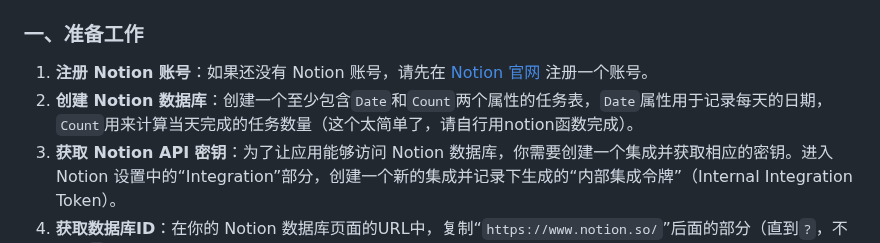
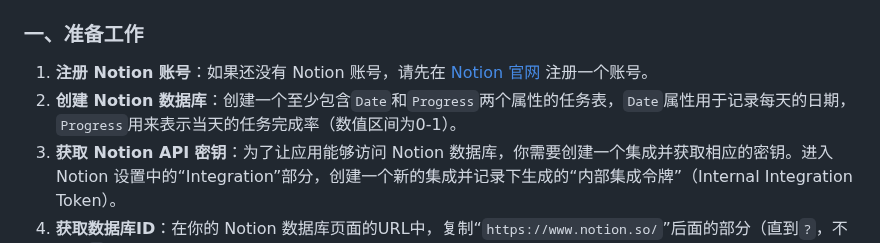
Before and after one commit to Zippland/Notion-Progress-Heatmap, a Markdown page: README.md, the part around the change. Rendered like a GitHub page.

```diff
--- a/README.md
+++ b/README.md
@@ -45,7 +45,7 @@ Notion 进度热图项目是一个基于 Notion API 和 Vercel 平台的云端
 ### 一、准备工作
 
 1. **注册 Notion 账号**：如果还没有 Notion 账号，请先在 [Notion 官网](https://www.notion.so/) 注册一个账号。
-2. **创建 Notion 数据库**：创建一个至少包含`Date`和`Count`两个属性的任务表，`Date`属性用于记录每天的日期，`Count`用来计算当天完成的任务数量（这个太简单了，请自行用notion函数完成）。
+2. **创建 Notion 数据库**：创建一个至少包含`Date`和`Progress`两个属性的任务表，`Date`属性用于记录每天的日期，`Progress`用来表示当天的任务完成率（数值区间为0-1）。
 3. **获取 Notion API 密钥**：为了让应用能够访问 Notion 数据库，你需要创建一个集成并获取相应的密钥。进入 Notion 设置中的“Integration”部分，创建一个新的集成并记录下生成的“内部集成令牌”（Internal Integration Token）。
 4. **获取数据库ID**：在你的 Notion 数据库页面的URL中，复制“`https://www.notion.so/`”后面的部分（直到`?`，不包括`?`)，这部分URL是你的数据库ID。
 
```
